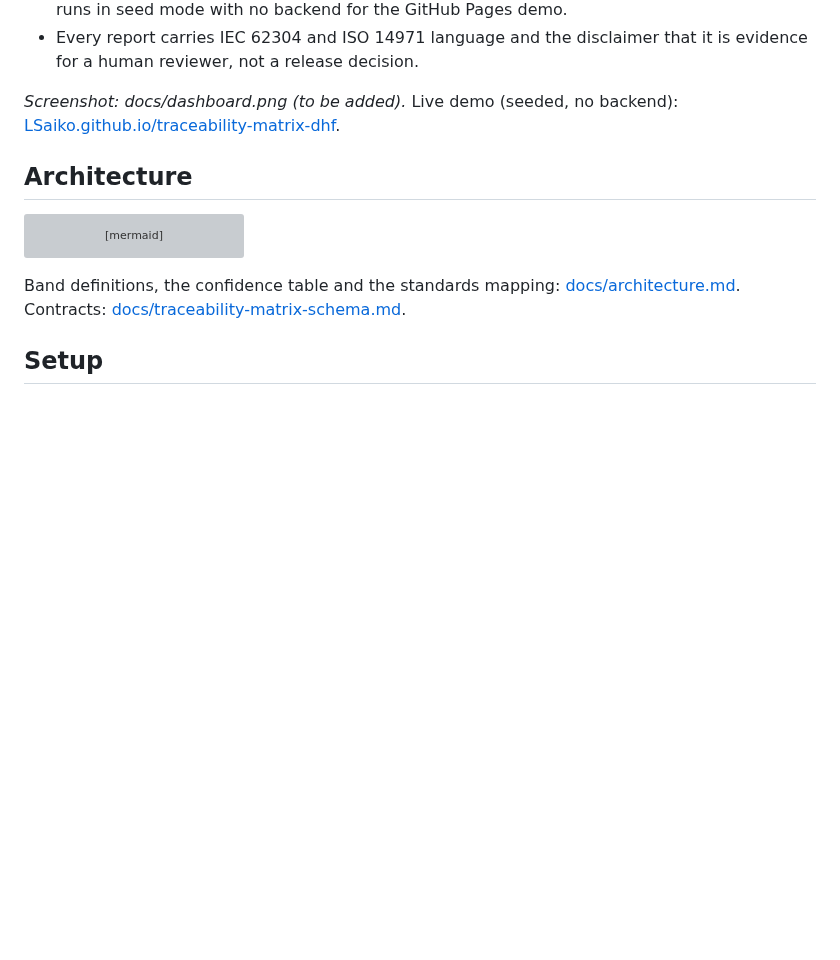
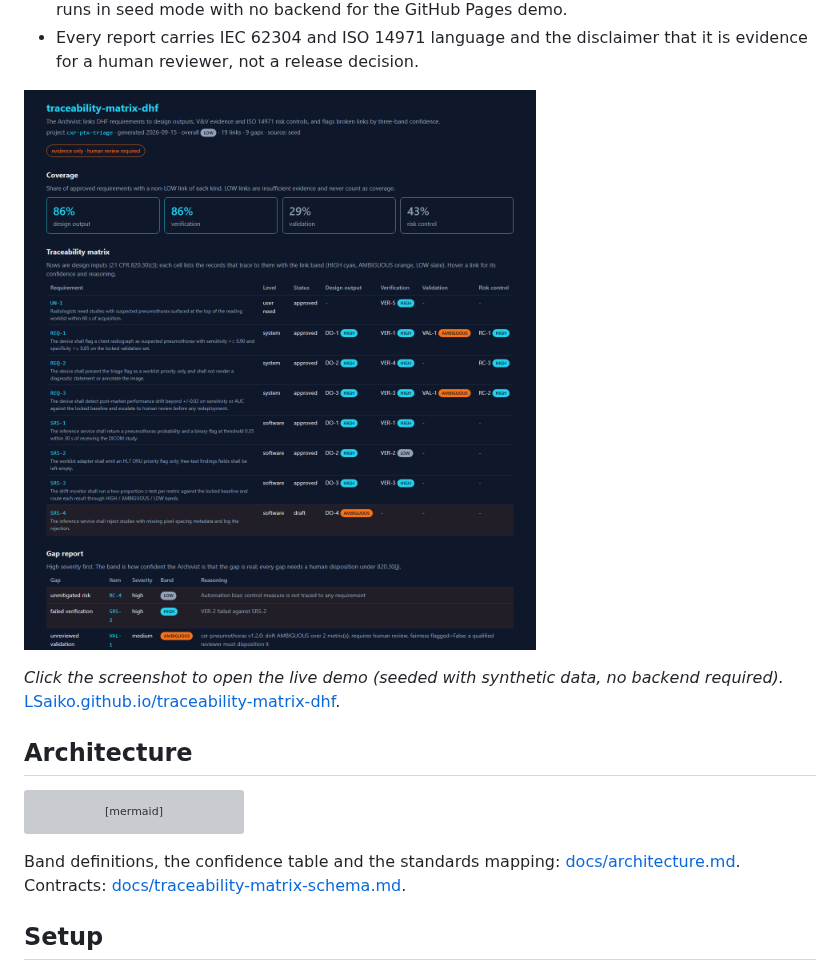
Before and after one commit to LSaiko/traceability-matrix-dhf, a Markdown page: README.md, the part around the change. Drawn GitHub-style; pictures changed too: docs/dashboard.png (added); blank space fills up the shorter version; grey boxes are pictures that could not be loaded.

Commit message:
README: add dashboard screenshot linked to demo
Co-Authored-By: Claude Opus 5 <noreply@anthropic.com>

```diff
--- a/README.md
+++ b/README.md
@@ -88,7 +88,9 @@ submission and, six months after launch, will need it again for the post-market
 - Every report carries IEC 62304 and ISO 14971 language and the disclaimer that it is evidence
   for a human reviewer, not a release decision.
 
-_Screenshot: docs/dashboard.png (to be added)._ Live demo (seeded, no backend):
+[![Dashboard: coverage tiles, traceability matrix with band chips, gap report](docs/dashboard.png)](https://LSaiko.github.io/traceability-matrix-dhf/)
+
+_Click the screenshot to open the live demo (seeded with synthetic data, no backend required)._
 [LSaiko.github.io/traceability-matrix-dhf](https://LSaiko.github.io/traceability-matrix-dhf/).
 
 ## Architecture
```
